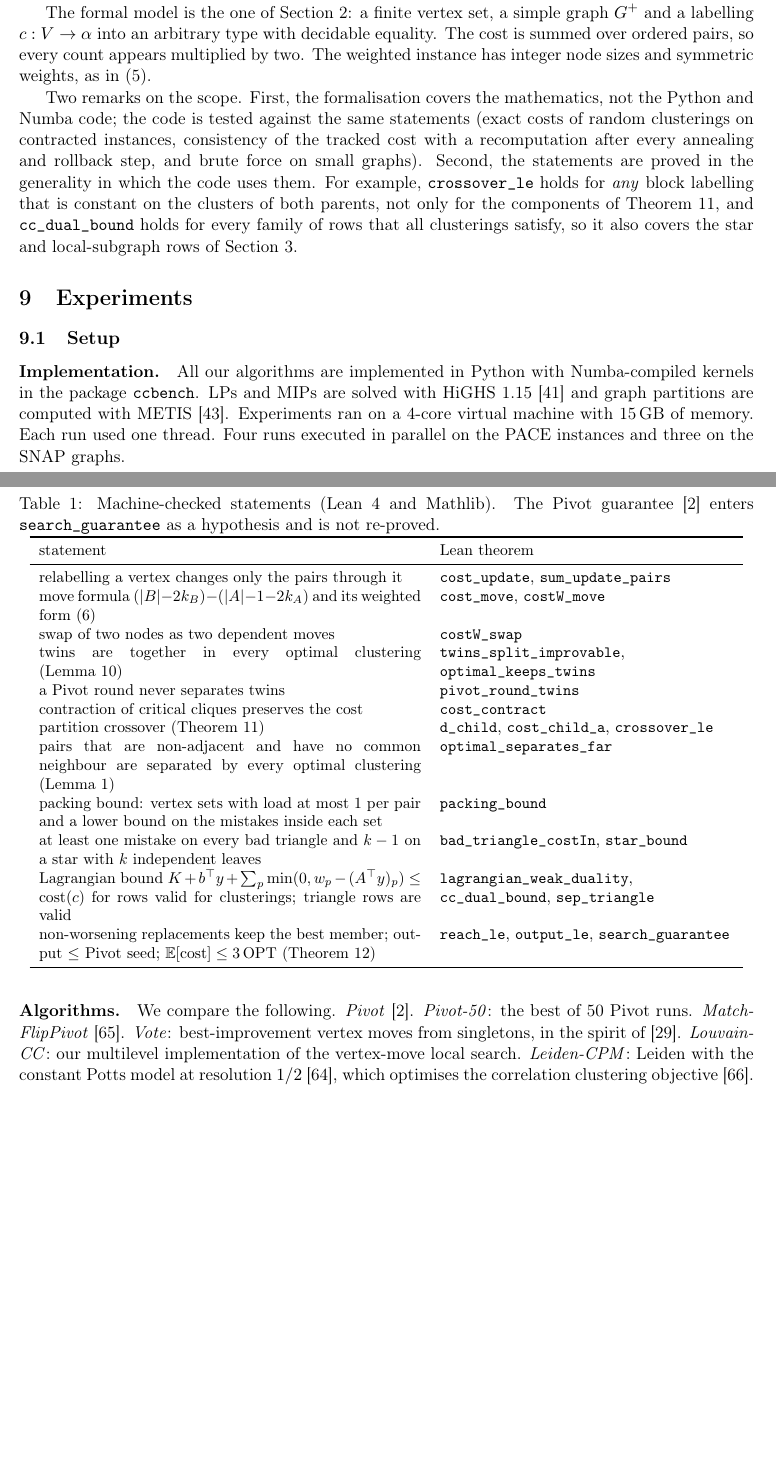
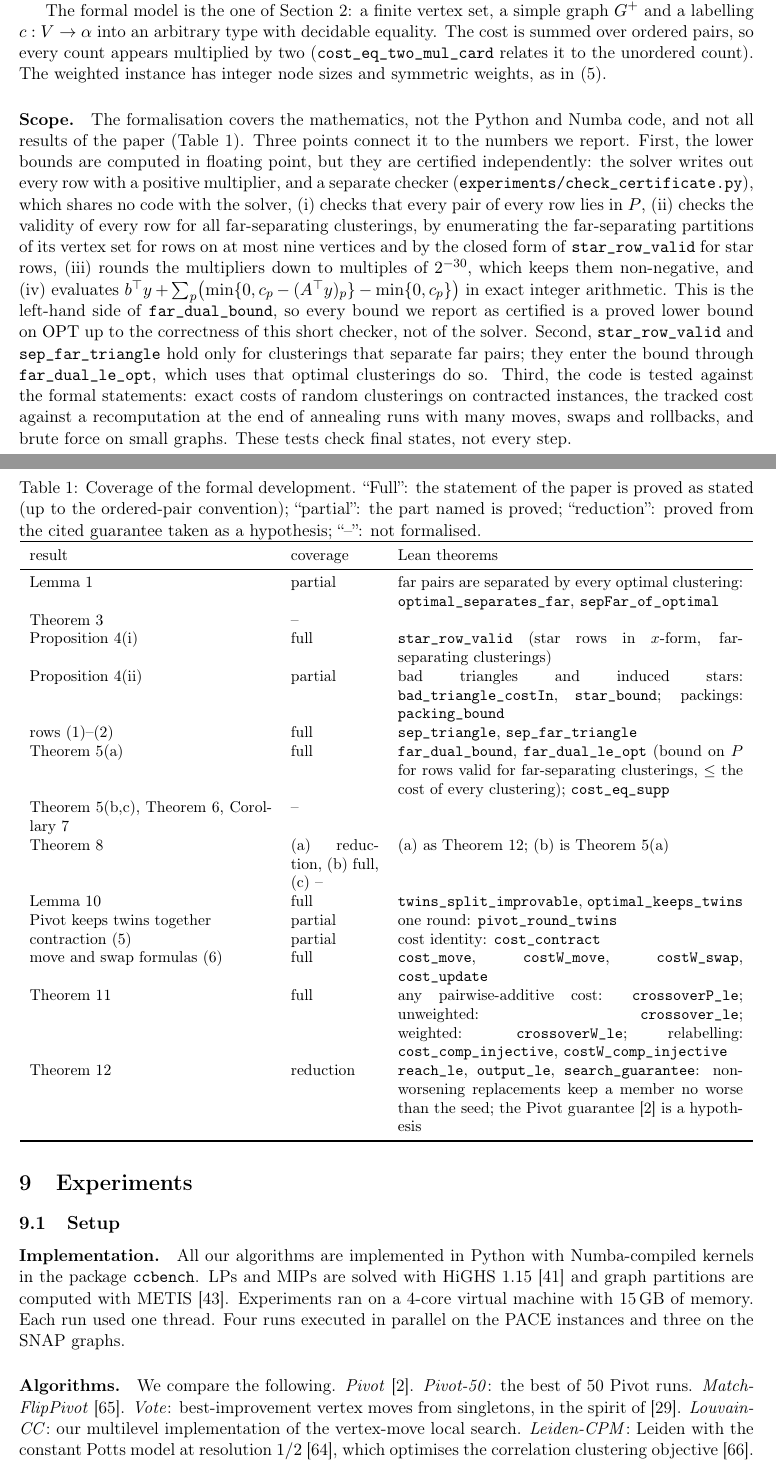
Before and after one commit to vinhqdang/correlation_clustering, a LaTeX paper (paper/certified_correlation_clustering.tex, which reads paper/verification.tex): two parts of pages 12 and 13 of 27, joined at a grey line, cut so that both start at the same text, the shorter picture padded with empty space. Compiled offline with pdfLaTeX.

Commit message:
State the exact coverage of the formal development and the independent certificate check

```diff
--- a/paper/verification.tex
+++ b/paper/verification.tex
@@ -10,45 +9,61 @@ and depends only on the standard axioms \texttt{propext},
+\texttt{sorry} and depends only on the standard axioms \texttt{propext},
 \texttt{Classical.choice} and \texttt{Quot.sound}.
 
 The formal model is the one of Section~\ref{sec:prelim}: a finite vertex set,
 a simple graph $G^+$ and a labelling $c:V\to\alpha$ into an arbitrary type
 with decidable equality.  The cost is summed over ordered pairs, so every
-count appears multiplied by two.  The weighted instance has integer node
-sizes and symmetric weights, as in~\eqref{eq:wcost}.
+count appears multiplied by two (\texttt{cost\_eq\_two\_mul\_card} relates it
+to the unordered count).  The weighted instance has integer node sizes and
+symmetric weights, as in~\eqref{eq:wcost}.
 
 \begin{table}[t]
 \centering
-\caption{Machine-checked statements (Lean~4 and Mathlib).  The Pivot
-guarantee~\citep{AilonCN08} enters \texttt{search\_guarantee} as a hypothesis
-and is not re-proved.}\label{tab:lean}
+\caption{Coverage of the formal development.  ``Full'': the statement of the
+paper is proved as stated (up to the ordered-pair convention); ``partial'':
+the part named is proved; ``reduction'': proved from the cited guarantee
+taken as a hypothesis; ``--'': not formalised.}\label{tab:lean}
 \small
-\begin{tabular}{p{0.52\linewidth}p{0.4\linewidth}}
+\begin{tabular}{p{0.33\linewidth}p{0.12\linewidth}p{0.47\linewidth}}
 \toprule
-statement & Lean theorem \\
+result & coverage & Lean theorems \\
 \midrule
-relabelling a vertex changes only the pairs through it & \texttt{cost\_update}, \texttt{sum\_update\_pairs} \\
-move formula $(|B|-2k_B)-(|A|-1-2k_A)$ and its weighted form~\eqref{eq:move} & \texttt{cost\_move}, \texttt{costW\_move} \\
-swap of two nodes as two dependent moves & \texttt{costW\_swap} \\
-twins are together in every optimal clustering (Lemma~\ref{lem:twins}) & \texttt{twins\_split\_improvable}, \texttt{optimal\_keeps\_twins} \\
-a Pivot round never separates twins & \texttt{pivot\_round\_twins} \\
-contraction of critical cliques preserves the cost & \texttt{cost\_contract} \\
-partition crossover (Theorem~\ref{thm:px}) & \texttt{d\_child}, \texttt{cost\_child\_a}, \texttt{crossover\_le} \\
-pairs that are non-adjacent and have no common neighbour are separated by every optimal clustering (Lemma~\ref{lem:half}) & \texttt{optimal\_separates\_far} \\
-packing bound: vertex sets with load at most $1$ per pair and a lower bound on the mistakes inside each set & \texttt{packing\_bound} \\
-at least one mistake on every bad triangle and $k-1$ on a star with $k$ independent leaves & \texttt{bad\_triangle\_costIn}, \texttt{star\_bound} \\
-Lagrangian bound $K+b^\top y+\sum_p\min(0,w_p-(A^\top y)_p)\le\cost(c)$ for rows valid for clusterings; triangle rows are valid & \texttt{lagrangian\_weak\_duality}, \texttt{cc\_dual\_bound}, \texttt{sep\_triangle} \\
-non-worsening replacements keep the best member; output $\le$ Pivot seed; $\mathbb E[\cost]\le 3\,\OPT$ (Theorem~\ref{thm:pxmem}) & \texttt{reach\_le}, \texttt{output\_le}, \texttt{search\_guarantee} \\
+Lemma~\ref{lem:half} & partial & far pairs are separated by every optimal clustering: \texttt{optimal\_separates\_far}, \texttt{sepFar\_of\_optimal} \\
+Theorem~\ref{thm:sparse} & -- & \\
+Proposition~\ref{prop:subgraph}(i) & full & \texttt{star\_row\_valid} (star rows in $x$-form, far-separating clusterings) \\
+Proposition~\ref{prop:subgraph}(ii) & partial & bad triangles and induced stars: \texttt{bad\_triangle\_costIn}, \texttt{star\_bound}; packings: \texttt{packing\_bound} \\
+rows \eqref{eq:t1}--\eqref{eq:t2} & full & \texttt{sep\_triangle}, \texttt{sep\_far\_triangle} \\
+Theorem~\ref{thm:anytime}(a) & full & \texttt{far\_dual\_bound}, \texttt{far\_dual\_le\_opt} (bound on $P$ for rows valid for far-separating clusterings, $\le$ the cost of every clustering); \texttt{cost\_eq\_supp} \\
+Theorem~\ref{thm:anytime}(b,c), Theorem~\ref{thm:gap}, Corollary~\ref{cor:local} & -- & \\
+Theorem~\ref{thm:certiflip} & (a) reduction, (b) full, (c) -- & (a) as Theorem~\ref{thm:pxmem}; (b) is Theorem~\ref{thm:anytime}(a) \\
+Lemma~\ref{lem:twins} & full & \texttt{twins\_split\_improvable}, \texttt{optimal\_keeps\_twins} \\
+Pivot keeps twins together & partial & one round: \texttt{pivot\_round\_twins} \\
+contraction~\eqref{eq:wcost} & partial & cost identity: \texttt{cost\_contract} \\
+move and swap formulas~\eqref{eq:move} & full & \texttt{cost\_move}, \texttt{costW\_move}, \texttt{costW\_swap}, \texttt{cost\_update} \\
+Theorem~\ref{thm:px} & full & any pairwise-additive cost: \texttt{crossoverP\_le}; unweighted: \texttt{crossover\_le}; weighted: \texttt{crossoverW\_le}; relabelling: \texttt{cost\_comp\_injective}, \texttt{costW\_comp\_injective} \\
+Theorem~\ref{thm:pxmem} & reduction & \texttt{reach\_le}, \texttt{output\_le}, \texttt{search\_guarantee}: non-worsening replacements keep a member no worse than the seed; the Pivot guarantee~\citep{AilonCN08} is a hypothesis \\
 \bottomrule
 \end{tabular}
 \end{table}
 
-Two remarks on the scope.  First, the formalisation covers the mathematics,
-not the Python and Numba code; the code is tested against the same statements
-(exact costs of random clusterings on contracted instances, consistency of the
-tracked cost with a recomputation after every annealing and rollback step,
-and brute force on small graphs).  Second, the statements are proved in the
-generality in which the code uses them.  For example, \texttt{crossover\_le}
-holds for \emph{any} block labelling that is constant on the clusters of both
-parents, not only for the components of Theorem~\ref{thm:px}, and
-\texttt{cc\_dual\_bound} holds for every family of rows that all clusterings
-satisfy, so it also covers the star and local-subgraph rows of
-Section~\ref{sec:relax}.
+\paragraph{Scope.}  The formalisation covers the mathematics, not the Python
+and Numba code, and not all results of the paper (Table~\ref{tab:lean}).
+Three points connect it to the numbers we report.  First, the lower bounds
+are computed in floating point, but they are certified independently: the
+solver writes out every row with a positive multiplier, and a separate checker
+(\texttt{experiments/check\_certificate.py}), which shares no code with the
+solver, (i)~checks that every pair of every row lies in $P$, (ii)~checks the
+validity of every row for all far-separating clusterings, by enumerating the
+far-separating partitions of its vertex set for rows on at most nine vertices
+and by the closed form of \texttt{star\_row\_valid} for star rows, (iii)~rounds
+the multipliers down to multiples of $2^{-30}$, which keeps them non-negative,
+and (iv)~evaluates $b^\top y+\sum_{p}\bigl(\min\{0,c_p-(A^\top y)_p\}-\min\{0,c_p\}\bigr)$
+in exact integer arithmetic.  This is the left-hand side of
+\texttt{far\_dual\_bound}, so every bound we report as certified is a proved
+lower bound on $\OPT$ up to the correctness of this short checker, not of the
+solver.  Second, \texttt{star\_row\_valid} and \texttt{sep\_far\_triangle} hold
+only for clusterings that separate far pairs; they enter the bound through
+\texttt{far\_dual\_le\_opt}, which uses that optimal clusterings do so.  Third,
+the code is tested against the formal statements: exact costs of random
+clusterings on contracted instances, the tracked cost against a recomputation
+at the end of annealing runs with many moves, swaps and rollbacks, and brute
+force on small graphs.  These tests check final states, not every step.
```
Also changed, not shown: results/pace_exact_cert.csv (+9 -0 lines), paper/certified_correlation_clustering.pdf, paper/verification.tex (9 more changed lines), 8 other files.
